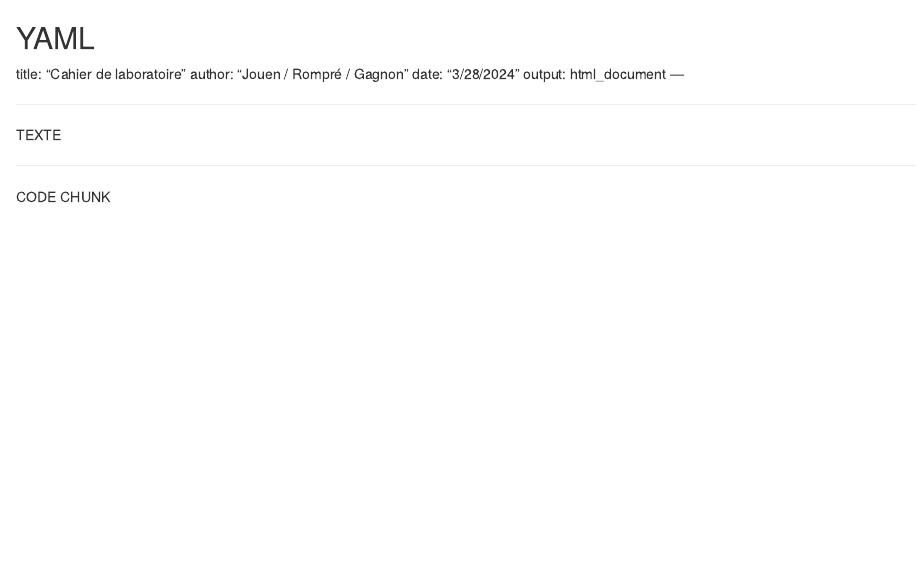
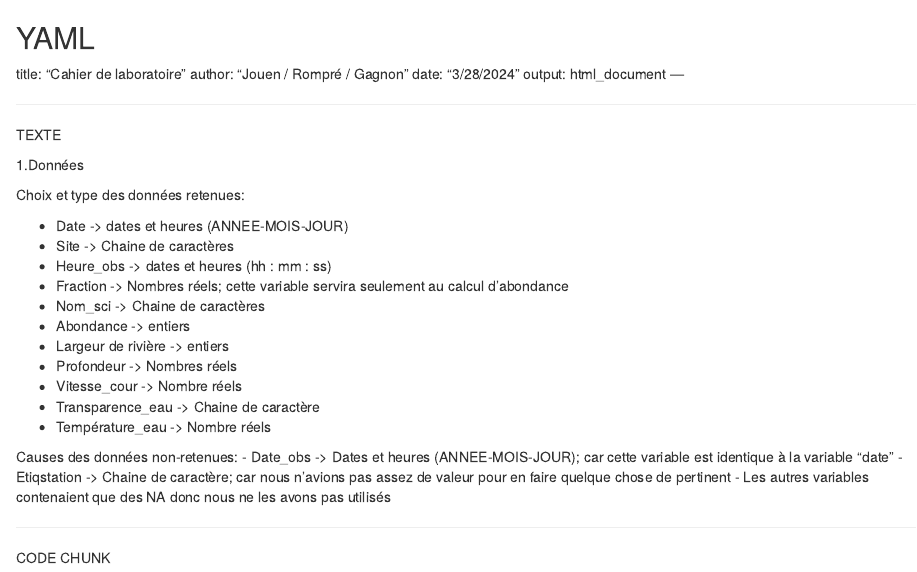
Before and after one commit to gabjouen/projet-gab-alex-just, an R Markdown document (cahier laboratoire.Rmd): the page in a window 1100 px wide, from its top. Rendered offline with R 4.5, knitr and Pandoc, with nearby package versions.

Commit message:
modification qui reiens seulement nos données retenues et qui les entre dans notre Markdown

```diff
--- a/cahier laboratoire.Rmd
+++ b/cahier laboratoire.Rmd
@@ -10,11 +10,26 @@ output: html_document
 
 TEXTE
 
+1.Données
 
+Choix et type des données retenues:
 
+-	Date -> dates et heures (ANNEE-MOIS-JOUR)
+-	Site -> Chaine de caractères
+-	Heure_obs -> dates et heures (hh : mm : ss)
+-	Fraction -> Nombres réels; cette variable servira seulement au calcul d'abondance
+-	Nom_sci -> Chaine de caractères
+-	Abondance -> entiers
+-	Largeur de rivière -> entiers
+-	Profondeur -> Nombres réels
+-	Vitesse_cour -> Nombre réels
+-	Transparence_eau -> Chaine de caractère
+-	Température_eau -> Nombre réels
 
-
-
+Causes des données non-retenues:
+-	Date_obs -> Dates et heures (ANNEE-MOIS-JOUR); car cette variable est identique à la variable "date"
+-	Etiqstation -> Chaine de caractère; car nous n'avions pas assez de valeur pour en faire quelque chose de pertinent
+- Les autres variables contenaient que des NA donc nous ne les avons pas utilisés
 
 
 
```
Also changed, not shown: BD.R (+4 -0 lines).
